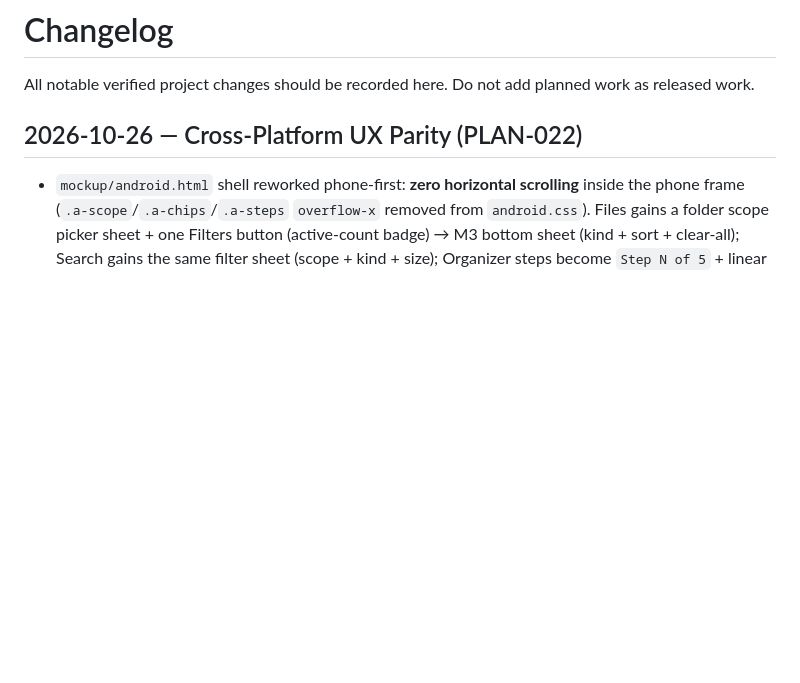
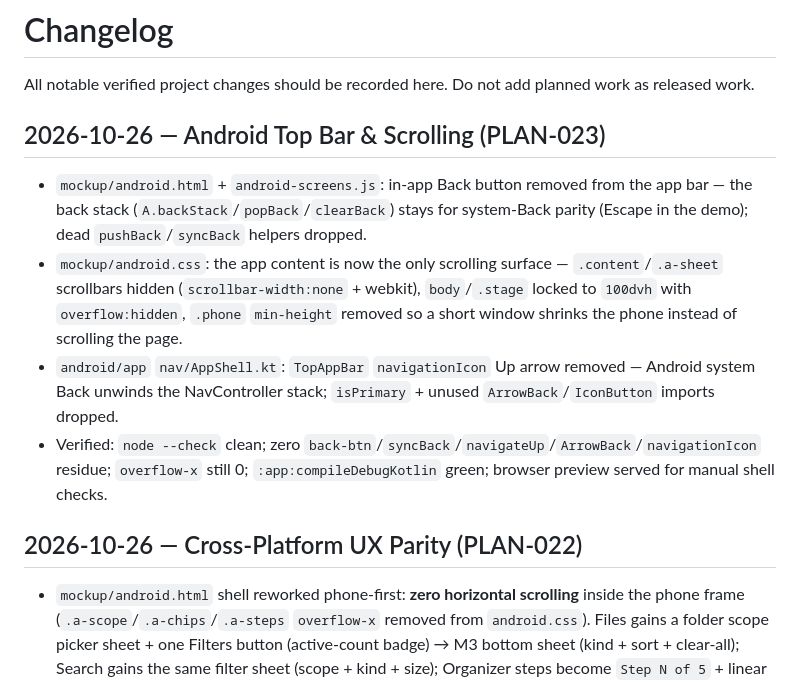
Before and after one commit to Mr-Compile/FileMind, a Markdown page: CHANGELOG.md, the part around the change. GitHub-like rendering; blank space fills up the shorter version.

```diff
--- a/CHANGELOG.md
+++ b/CHANGELOG.md
@@ -1,6 +1,12 @@
 # Changelog
 
 All notable verified project changes should be recorded here. Do not add planned work as released work.
+
+## 2026-10-26 — Android Top Bar & Scrolling (PLAN-023)
+- `mockup/android.html` + `android-screens.js`: in-app Back button removed from the app bar — the back stack (`A.backStack`/`popBack`/`clearBack`) stays for system-Back parity (Escape in the demo); dead `pushBack`/`syncBack` helpers dropped.
+- `mockup/android.css`: the app content is now the only scrolling surface — `.content`/`.a-sheet` scrollbars hidden (`scrollbar-width:none` + webkit), `body`/`.stage` locked to `100dvh` with `overflow:hidden`, `.phone` `min-height` removed so a short window shrinks the phone instead of scrolling the page.
+- `android/app` `nav/AppShell.kt`: `TopAppBar` `navigationIcon` Up arrow removed — Android system Back unwinds the NavController stack; `isPrimary` + unused `ArrowBack`/`IconButton` imports dropped.
+- Verified: `node --check` clean; zero `back-btn`/`syncBack`/`navigateUp`/`ArrowBack`/`navigationIcon` residue; `overflow-x` still 0; `:app:compileDebugKotlin` green; browser preview served for manual shell checks.
 
 ## 2026-10-26 — Cross-Platform UX Parity (PLAN-022)
 - `mockup/android.html` shell reworked phone-first: **zero horizontal scrolling** inside the phone frame (`.a-scope`/`.a-chips`/`.a-steps` `overflow-x` removed from `android.css`). Files gains a folder scope picker sheet + one Filters button (active-count badge) → M3 bottom sheet (kind + sort + clear-all); Search gains the same filter sheet (scope + kind + size); Organizer steps become `Step N of 5` + linear progress bar.
```
Also changed, not shown: docs/features/FEATURES.md (+2 -2 lines), docs/plans/PLAN-023-android-topbar-back-scroll.md (added, +193 -0 lines).
